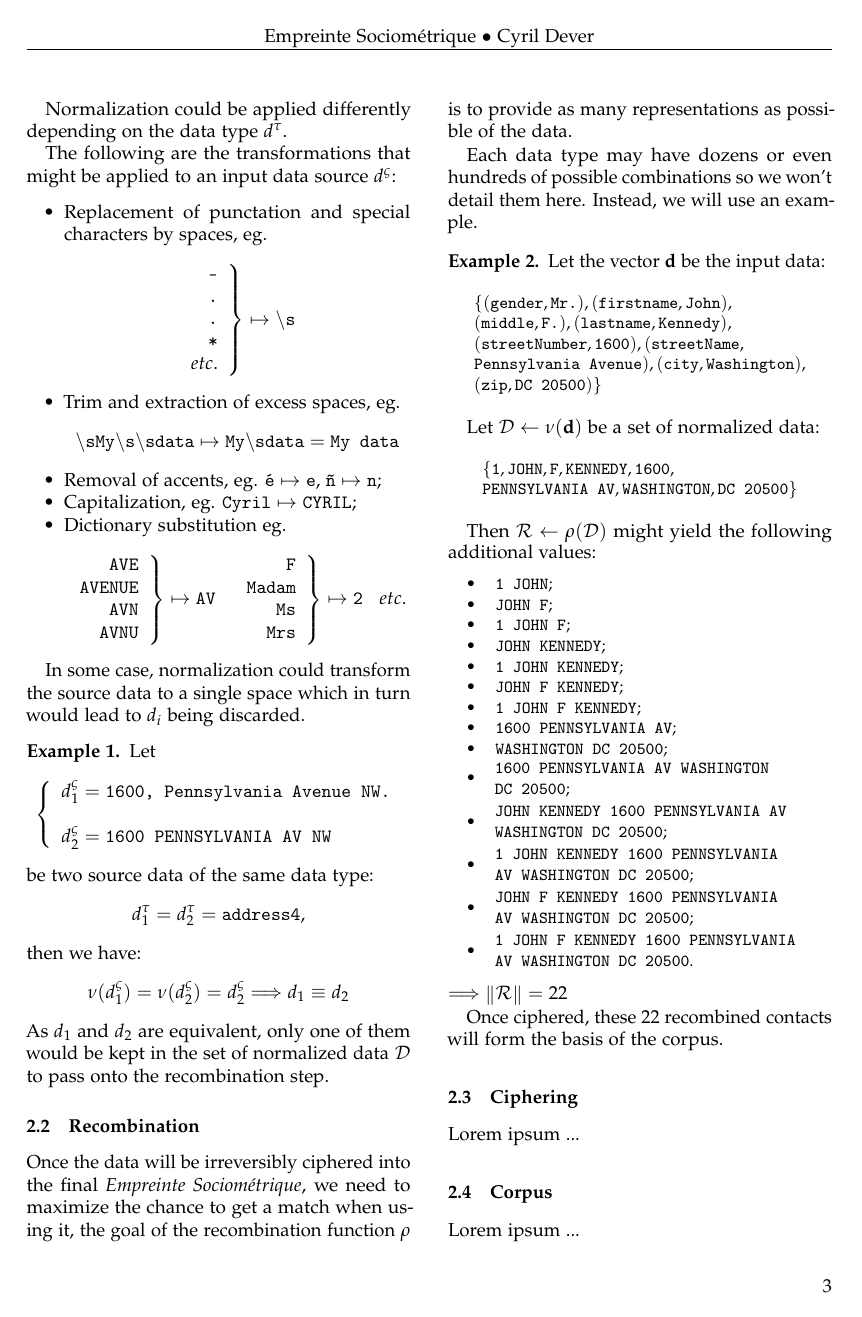
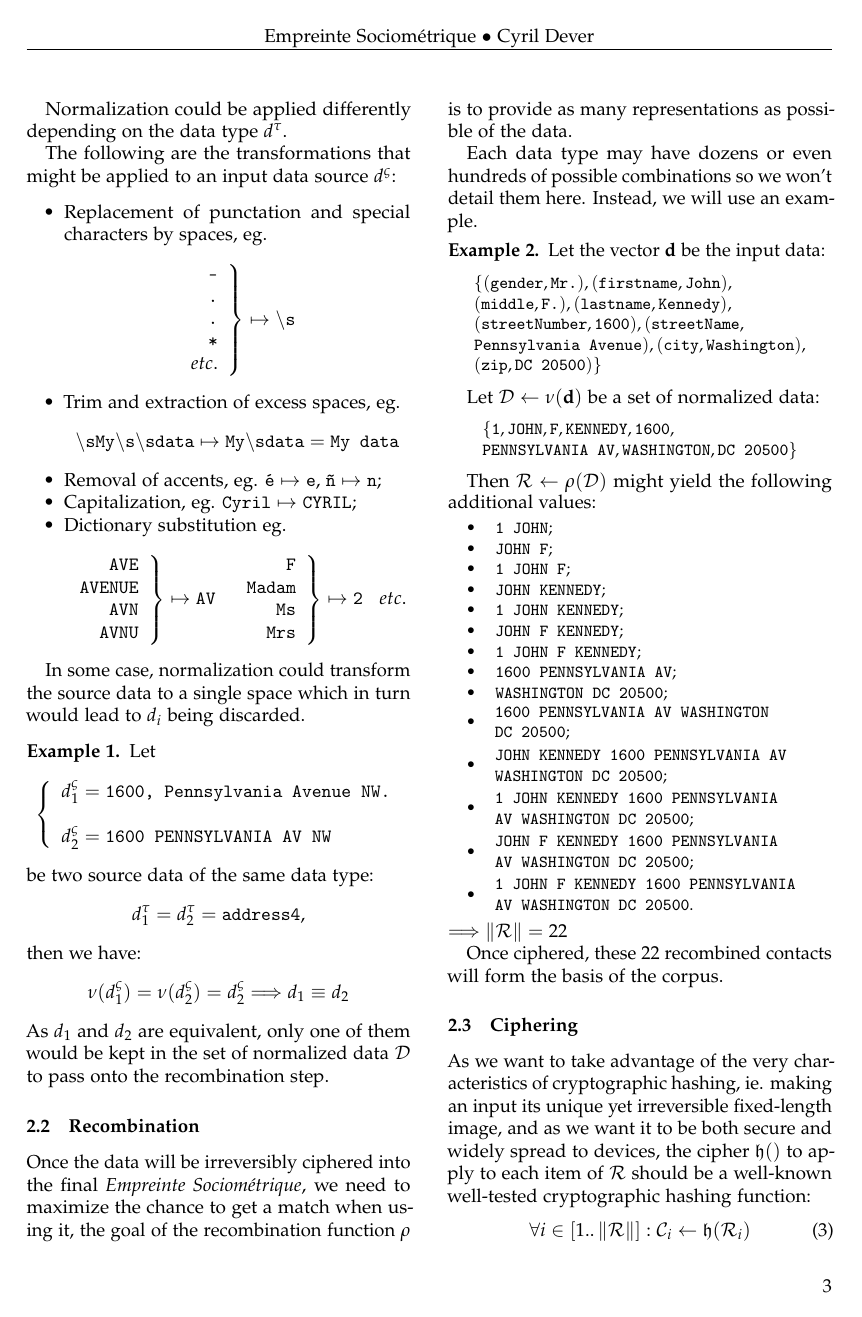
Before and after one commit to cyrildever/es-normalizer, a LaTeX paper (documentation/src/latex/es_whitepaper.tex): page 3 of 6. Compiled offline with pdfLaTeX.

Commit message:
ciphering

```diff
--- a/documentation/src/latex/es_whitepaper.tex
+++ b/documentation/src/latex/es_whitepaper.tex
@@ -417,4 +417,10 @@ Instead, we will use an example.
 
 \subsubsection{Ciphering}
 
-Lorem ipsum ... % // TODO
+As we want to take advantage of the very characteristics of cryptographic hashing, ie. making an input its unique yet irreversible fixed-length image,
+and as we want it to be both secure and widely spread to devices, the cipher $\mathfrak{h}()$ to apply to each item of $\mathcal{R}$ should be a
+well-known well-tested cryptographic hashing function:
+\begin{equation}
+    \label{eq:ciphering}
+    \forall i \in [1..\norm{\mathcal{R}}]: \mathcal{C}_i \gets \mathfrak{h}(\mathcal{R}_i)
+\end{equation}
```
Also changed, not shown: documentation/src/latex/es_whitepaper.pdf, documentation/src/latex/es_whitepaper.tex (8 more changed lines).
